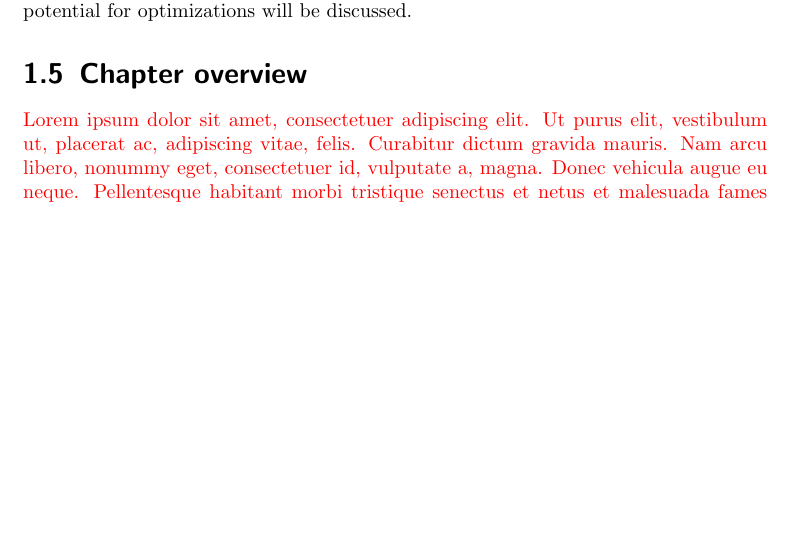
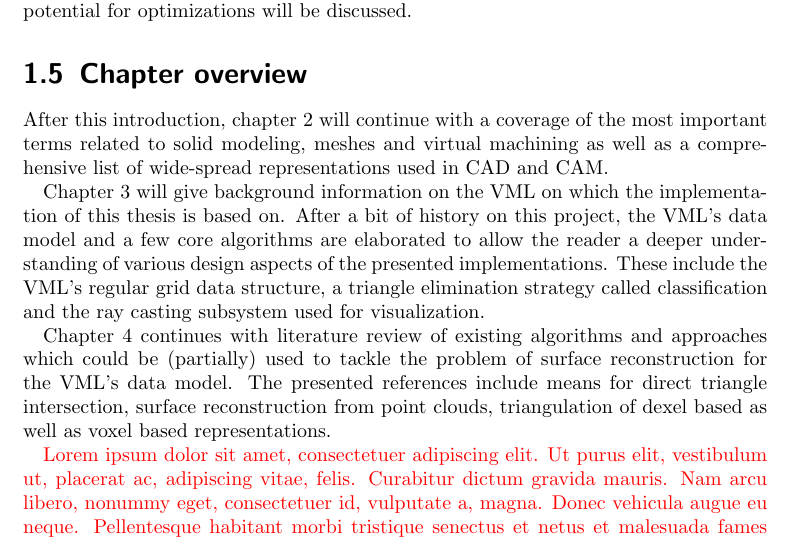
Before and after one commit to bernhardmgruber/master_thesis, a LaTeX thesis (latex/main.tex, which reads latex/introduction.tex): part of page 6 of 38, cut so that both start at the same text, the shorter picture padded with empty space. Compiled offline with pdfLaTeX.

Commit message:
added chapter overview for the already written ones

```diff
--- a/latex/introduction.tex
+++ b/latex/introduction.tex
@@ -100,4 +100,12 @@ However, potential for optimizations will be discussed.
 \section{Chapter overview}
 \label{sec:chapter_overview}
 
-\dummytext{3}
+After this introduction, chapter \ref{ch:fundamentals} will continue with a coverage of the most important terms related to solid modeling, meshes and virtual machining as well as a comprehensive list of wide-spread representations used in CAD and CAM.
+
+Chapter \ref{ch:previous_work} will give background information on the VML on which the implementation of this thesis is based on.
+After a bit of history on this project, the VML's data model and a few core algorithms are elaborated to allow the reader a deeper understanding of various design aspects of the presented implementations. These include the VML's regular grid data structure, a triangle elimination strategy called classification and the ray casting subsystem used for visualization.
+
+Chapter \ref{ch:state_of_the_art} continues with literature review of existing algorithms and approaches which could be (partially) used to tackle the problem of surface reconstruction for the VML's data model.
+The presented references include means for direct triangle intersection, surface reconstruction from point clouds, triangulation of dexel based as well as voxel based representations.
+
+\dummytext{2}
```
Also changed, not shown: latex/state_of_the_art.tex (+1 -1 lines), latex/introduction.tex (2 more changed lines).
